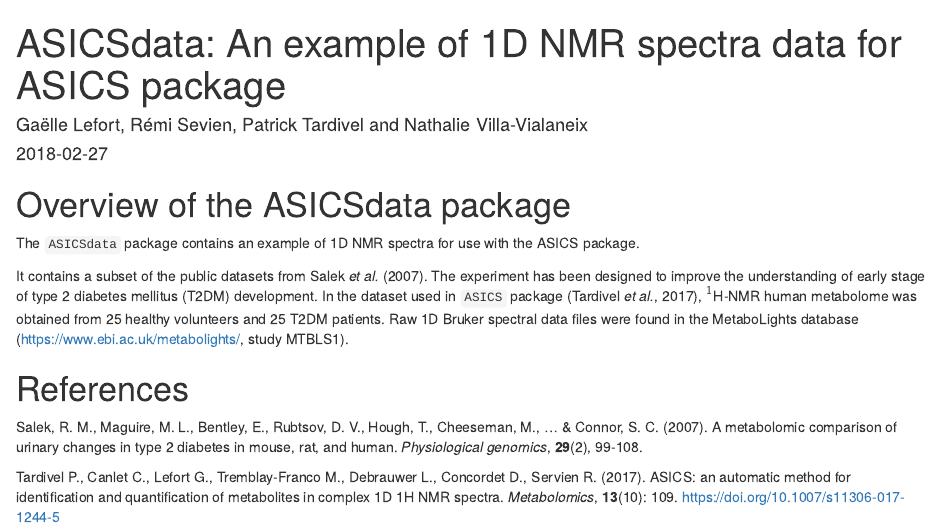
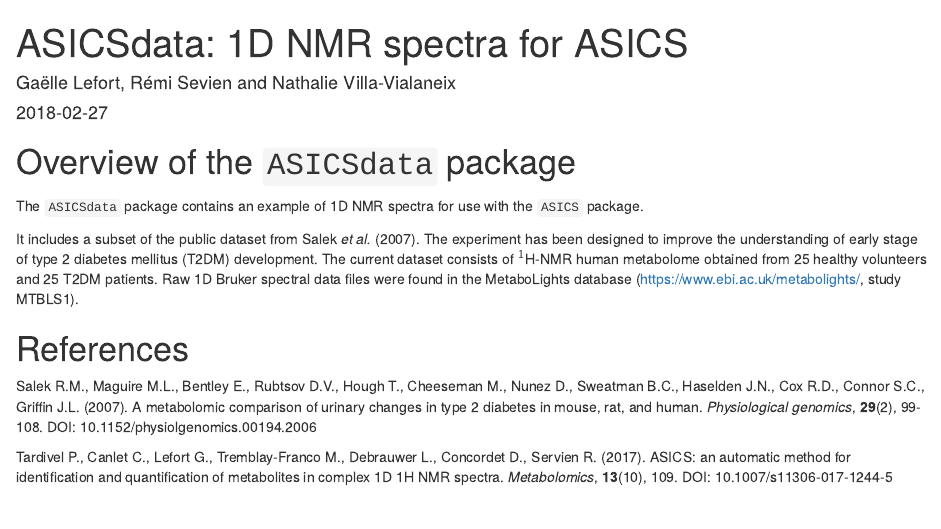
Before and after one commit to bioc/ASICSdata, an R Markdown document (vignettes/ASICSdata.Rmd): the page in a window 1100 px wide, from its top. Rendered offline with R 4.5, knitr and Pandoc, with nearby package versions; drawn as R Markdown's standard HTML page in place of the format the file asks for.

Commit message:
reviewed all packages and corrected file path and English

```diff
--- a/vignettes/ASICSdata.Rmd
+++ b/vignettes/ASICSdata.Rmd
@@ -1,6 +1,6 @@
 ---
-title: "ASICSdata: An example of 1D NMR spectra data for ASICS package"
-author: "Gaëlle Lefort, Rémi Sevien, Patrick Tardivel and Nathalie Villa-Vialaneix"
+title: "ASICSdata: 1D NMR spectra for ASICS"
+author: "Gaëlle Lefort, Rémi Sevien and Nathalie Villa-Vialaneix"
 date: "`r Sys.Date()`"
 output:
   BiocStyle::html_document:
@@ -11,28 +11,28 @@ vignette: |
   %\VignetteEngine{knitr::rmarkdown}
 ---
 
-# Overview of the ASICSdata package
+# Overview of the `ASICSdata` package
 
 The `ASICSdata` package contains an example of 1D NMR spectra for use with the
-ASICS package.
+`ASICS` package.
 
-It contains a subset of the public datasets from Salek *et al.* (2007). The
+It includes a subset of the public dataset from Salek *et al.* (2007). The
 experiment has been designed to improve the understanding of early stage of
-type 2 diabetes mellitus (T2DM) development.
-In the dataset used in `ASICS` package (Tardivel *et al.*, 2017), $^1$H-NMR
-human metabolome was obtained from 25 healthy volunteers and 25 T2DM patients.
-Raw 1D Bruker spectral data files were found in the MetaboLights database
-(https://www.ebi.ac.uk/metabolights/, study MTBLS1).
+type 2 diabetes mellitus (T2DM) development. The current dataset consists of
+$^1$H-NMR human metabolome obtained from 25 healthy volunteers and 25 T2DM
+patients. Raw 1D Bruker spectral data files were found in the MetaboLights
+database (https://www.ebi.ac.uk/metabolights/, study MTBLS1).
 
 
 # References
 
-Salek, R. M., Maguire, M. L., Bentley, E., Rubtsov, D. V., Hough, T.,
-Cheeseman, M., ... & Connor, S. C. (2007). A metabolomic comparison of urinary
-changes in type 2 diabetes in mouse, rat, and human. *Physiological genomics*,
-**29**(2), 99-108.
+Salek R.M., Maguire M.L., Bentley E., Rubtsov D.V., Hough T., Cheeseman M.,
+Nunez D., Sweatman B.C., Haselden J.N., Cox R.D., Connor S.C., Griffin J.L.
+(2007). A metabolomic comparison of urinary changes in type 2 diabetes in mouse,
+rat, and human. *Physiological genomics*, **29**(2), 99-108. DOI:
+10.1152/physiolgenomics.00194.2006
 
 Tardivel P., Canlet C., Lefort G., Tremblay-Franco M., Debrauwer L., Concordet
 D., Servien R. (2017). ASICS: an automatic method for identification and
 quantification of metabolites in complex 1D 1H NMR spectra. *Metabolomics*,
-**13**(10): 109. https://doi.org/10.1007/s11306-017-1244-5
+**13**(10), 109. DOI: 10.1007/s11306-017-1244-5
```
Also changed, not shown: R/documented_data.R (+43 -27 lines), 4 other files.
